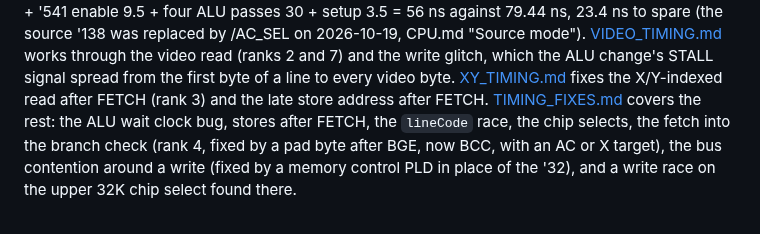
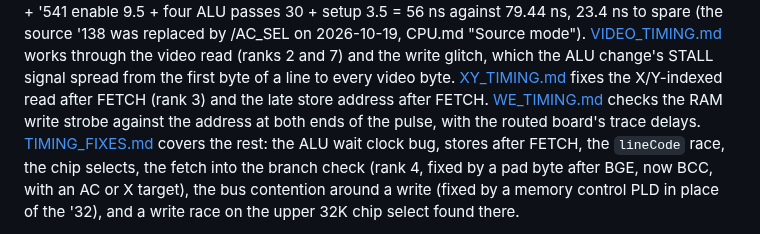
Before and after one commit to tocksin/placard, a Markdown page: docs/TIMING.md, the part around one of its changes. Rendered like a GitHub page.

```diff
--- a/docs/TIMING.md
+++ b/docs/TIMING.md
@@ -44,6 +44,8 @@ and 7) and the write glitch, which the ALU change's STALL signal spread from
 the first byte of a line to every video byte.
 [XY_TIMING.md](XY_TIMING.md) fixes the X/Y-indexed read after FETCH
 (rank 3) and the late store address after FETCH.
+[WE_TIMING.md](WE_TIMING.md) checks the RAM write strobe against the
+address at both ends of the pulse, with the routed board's trace delays.
 [TIMING_FIXES.md](TIMING_FIXES.md) covers the rest: the ALU wait clock
 bug, stores after FETCH, the `lineCode` race, the chip selects, the
 fetch into the branch check (rank 4, fixed by a pad byte after BGE, now
```
Also changed, not shown: other parts of docs/TIMING.md (+1 -1 lines), docs/WE_TIMING.md (added, +226 -0 lines).
